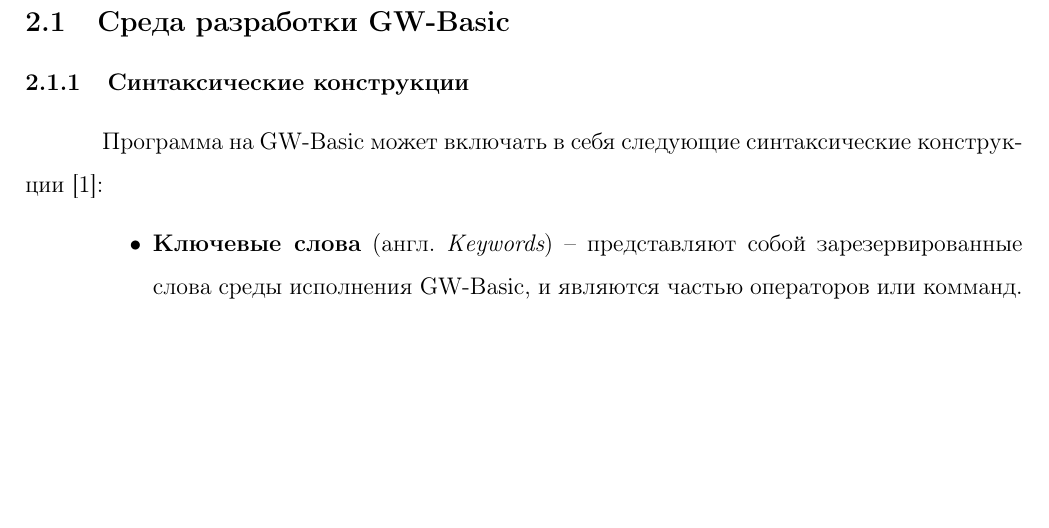
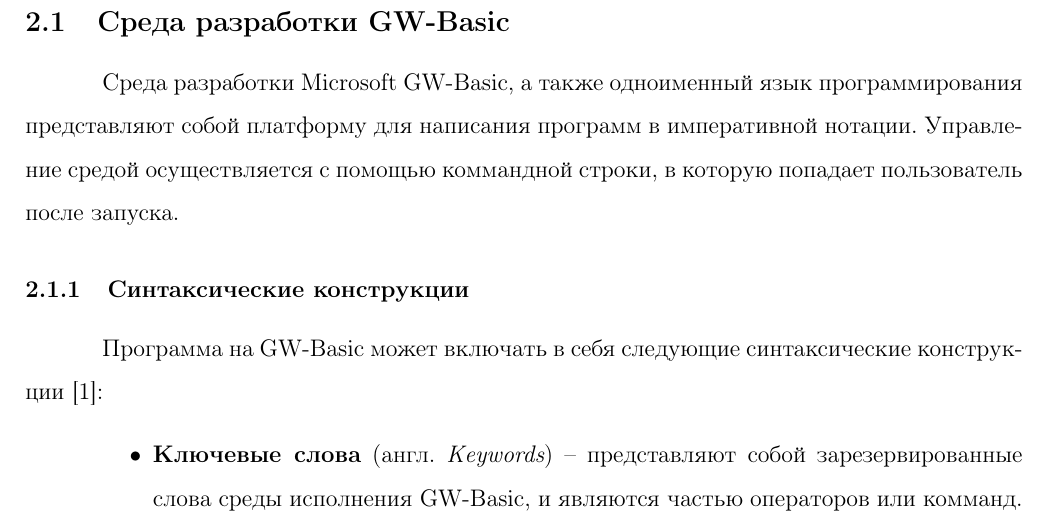
Before and after one commit to nicolay-r/GL-gwbasic, a LaTeX document (man/doc/gwbman.tex): part of page 2 of 8, cut so that both start at the same text, the shorter picture padded with empty space. Compiled offline with pdfLaTeX.

Commit message:
Добавлено описание раздела среды разработки GWBasic

```diff
--- a/man/doc/gwbman.tex
+++ b/man/doc/gwbman.tex
@@ -54,9 +54,9 @@
 	\section{Обзор используемых технологий}
 		\subsection{Среда разработки GW-Basic}
 			% Здесь нужно рассказать в общем про среду разработки, дату появления.
-
+			\hspace{\parindent} Среда разработки Microsoft GW-Basic, а также одноименный язык программирования представляют собой платформу для написания программ в императивной нотации.
 			% Что из себя представляет
-
+			Управление средой осуществляется с помощью коммандной строки, в которую попадает пользователь после запуска.
 			\subsubsection{Cинтаксические конструкции}
 			% Commands, Statements, Variables, Expressions, ...
 			% 2.4 Ingleese
```
